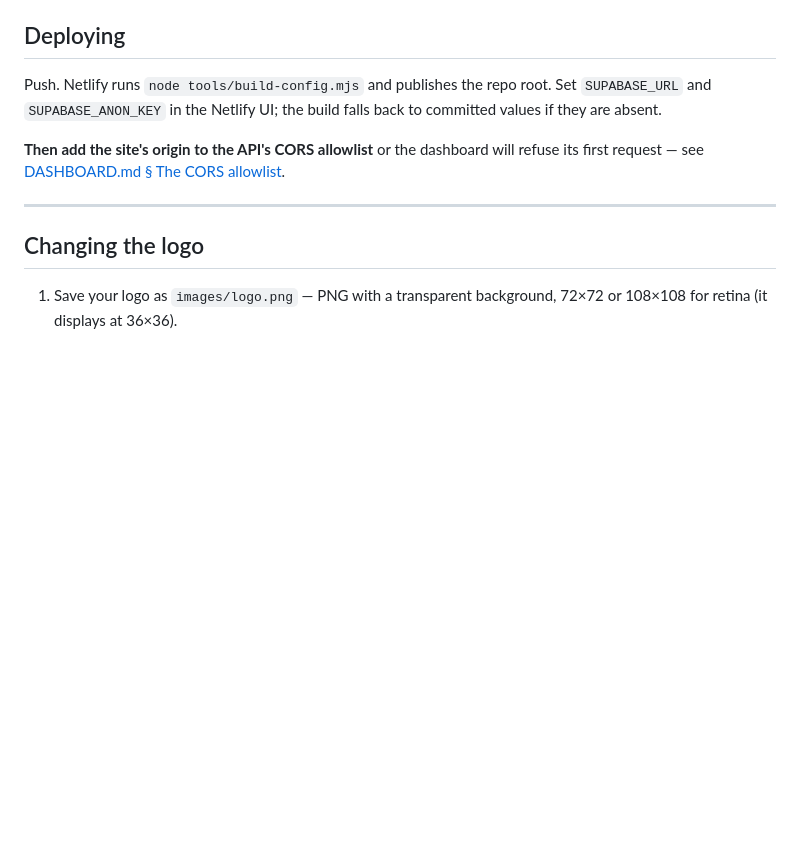
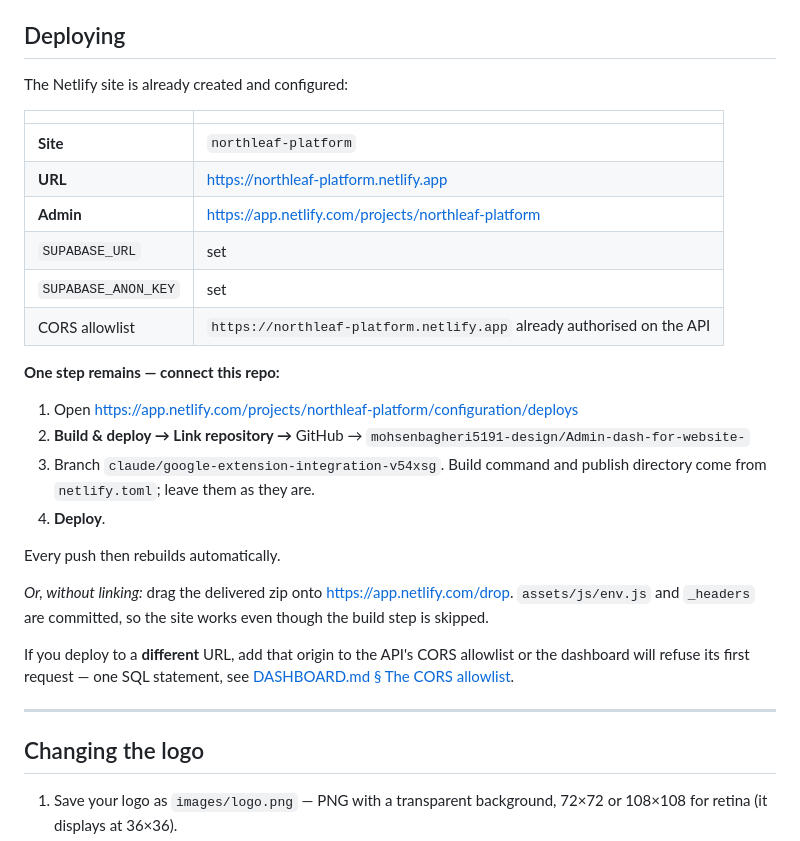
Before and after one commit to mohsenbagheri5191-design/Admin-dash-for-website-, a Markdown page: README.md, the part around the change. Rendered like a GitHub page; blank space fills up the shorter version.

Commit message:
Document the Netlify target and the one remaining link step
The site northleaf-platform is created with both environment variables set,
and https://northleaf-platform.netlify.app is on the API's CORS allowlist
alongside the extension's origin. Connecting the repo is the only step left.

Co-Authored-By: Claude Opus 5 <noreply@anthropic.com>
Claude-Session: https://claude.ai/code/session_01KYXNkqPpvYFBQiX5TxLmmM

```diff
--- a/README.md
+++ b/README.md
@@ -44,13 +44,34 @@ uses absolute paths and ES modules.
 
 ## Deploying
 
-Push. Netlify runs `node tools/build-config.mjs` and publishes the repo root.
-Set `SUPABASE_URL` and `SUPABASE_ANON_KEY` in the Netlify UI; the build falls
-back to committed values if they are absent.
+The Netlify site is already created and configured:
 
-**Then add the site's origin to the API's CORS allowlist** or the dashboard
-will refuse its first request — see
-[DASHBOARD.md § The CORS allowlist](DASHBOARD.md#7-the-cors-allowlist).
+| | |
+|---|---|
+| **Site** | `northleaf-platform` |
+| **URL** | https://northleaf-platform.netlify.app |
+| **Admin** | https://app.netlify.com/projects/northleaf-platform |
+| `SUPABASE_URL` | set |
+| `SUPABASE_ANON_KEY` | set |
+| CORS allowlist | `https://northleaf-platform.netlify.app` already authorised on the API |
+
+**One step remains — connect this repo:**
+
+1. Open <https://app.netlify.com/projects/northleaf-platform/configuration/deploys>
+2. **Build & deploy → Link repository →** GitHub → `mohsenbagheri5191-design/Admin-dash-for-website-`
+3. Branch `claude/google-extension-integration-v54xsg`. Build command and
+   publish directory come from `netlify.toml`; leave them as they are.
+4. **Deploy**.
+
+Every push then rebuilds automatically.
+
+*Or, without linking:* drag the delivered zip onto <https://app.netlify.com/drop>.
+`assets/js/env.js` and `_headers` are committed, so the site works even
+though the build step is skipped.
+
+If you deploy to a **different** URL, add that origin to the API's CORS
+allowlist or the dashboard will refuse its first request — one SQL statement,
+see [DASHBOARD.md § The CORS allowlist](DASHBOARD.md#7-the-cors-allowlist).
 
 ---
 
```
Also changed, not shown: DASHBOARD.md (+6 -0 lines).
